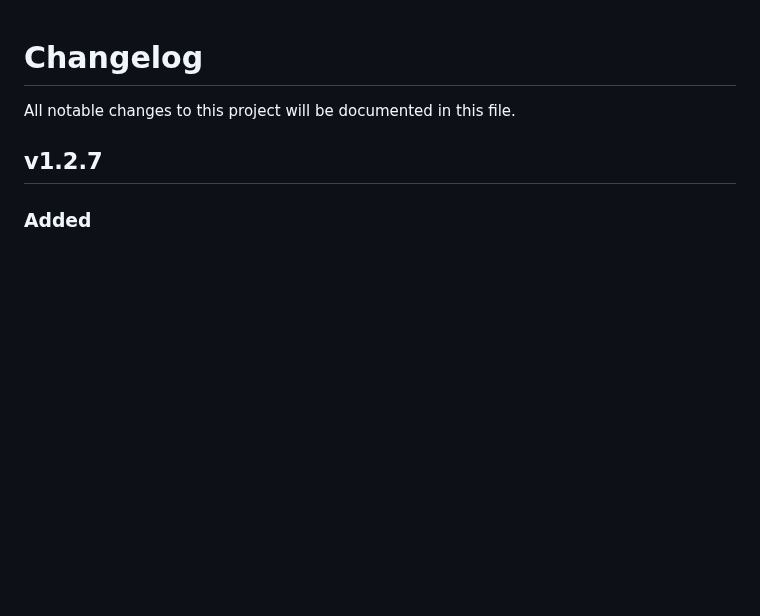
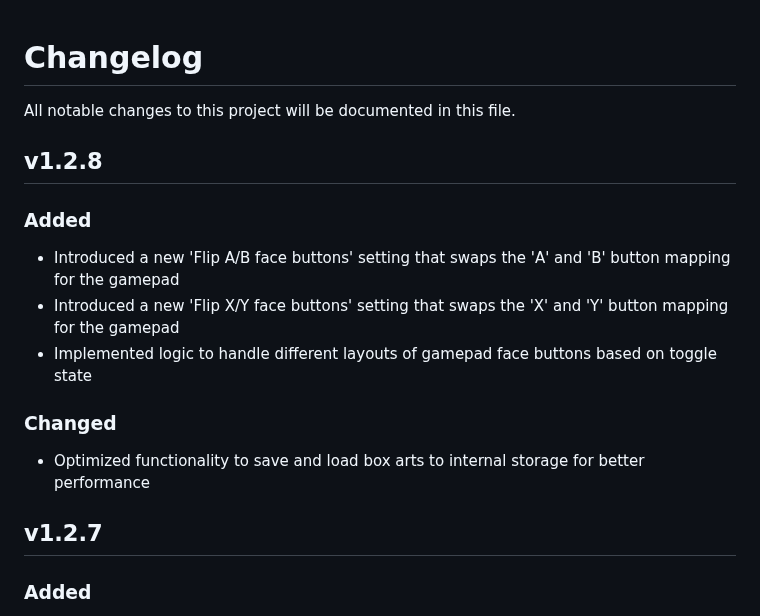
Before and after one commit to ndriqimlahu/moonlight-tizen, a Markdown page: CHANGELOG.md, the part around the change. GitHub-like rendering; blank space fills up the shorter version.

```diff
--- a/CHANGELOG.md
+++ b/CHANGELOG.md
@@ -1,6 +1,16 @@
 # Changelog
 
 All notable changes to this project will be documented in this file.
+
+## v1.2.8
+
+### Added
+- Introduced a new 'Flip A/B face buttons' setting that swaps the 'A' and 'B' button mapping for the gamepad
+- Introduced a new 'Flip X/Y face buttons' setting that swaps the 'X' and 'Y' button mapping for the gamepad
+- Implemented logic to handle different layouts of gamepad face buttons based on toggle state
+
+### Changed
+- Optimized functionality to save and load box arts to internal storage for better performance
 
 ## v1.2.7
 
```
